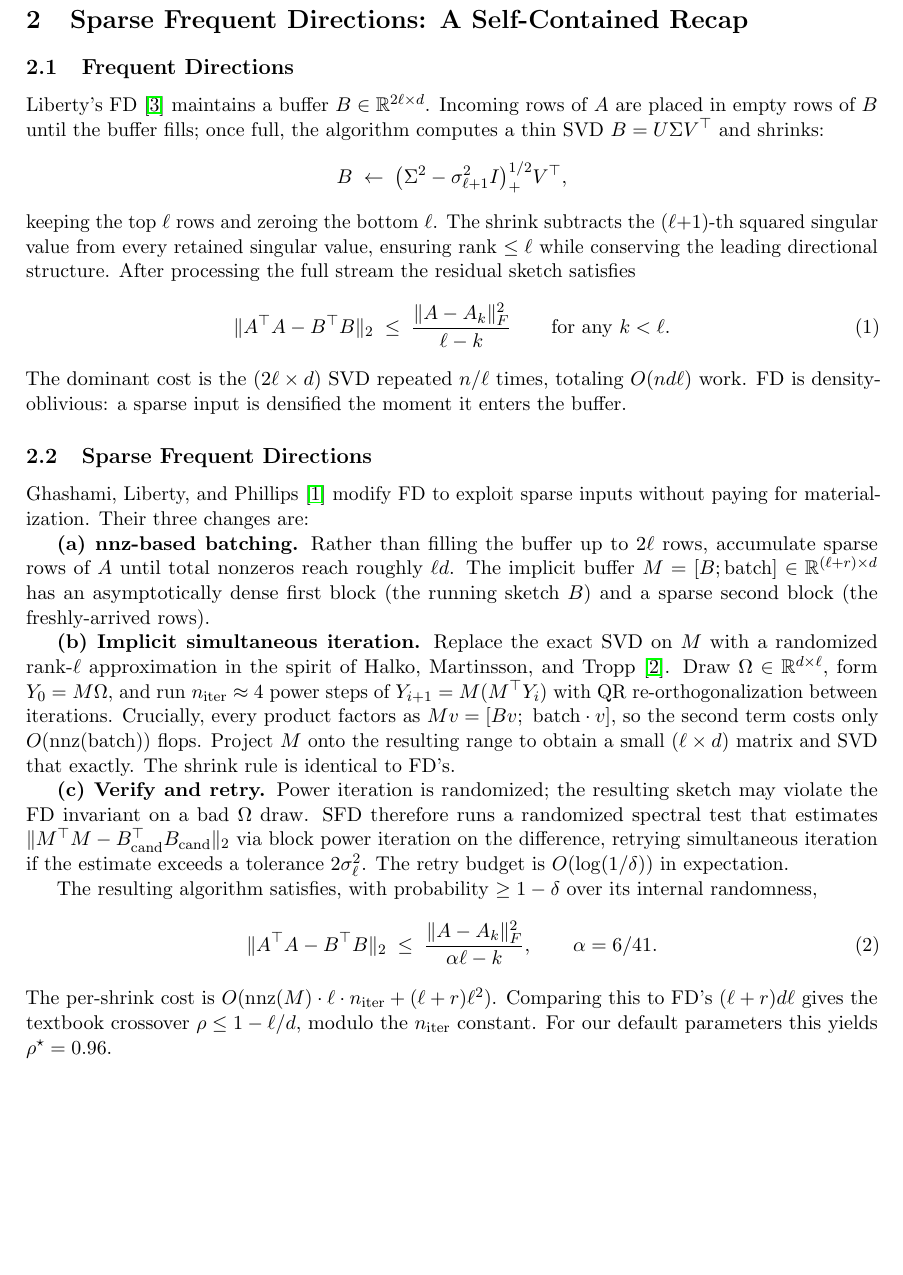
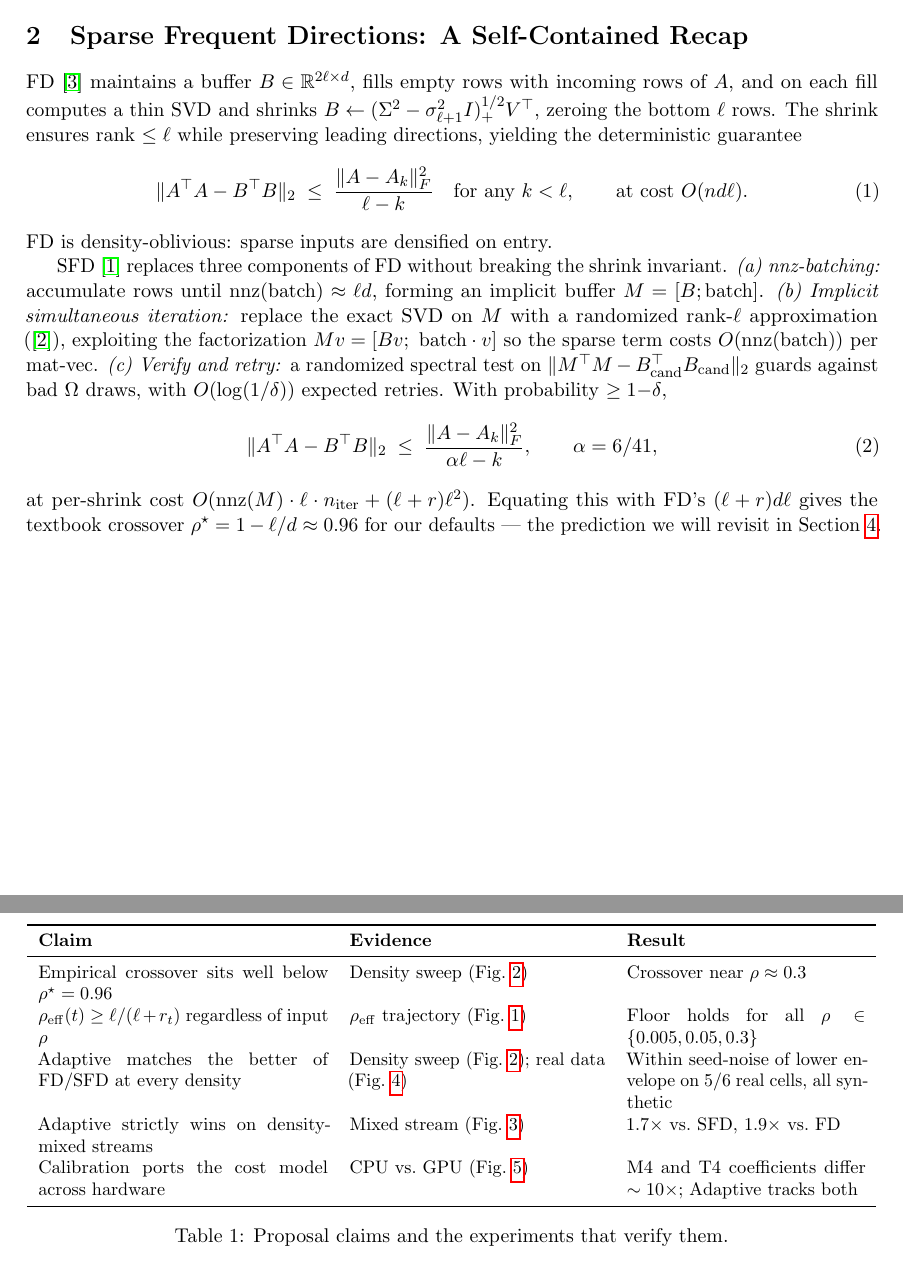
Before and after one commit to lzxmerengues-dev/randominzed_final_project, a LaTeX paper (report/main.tex): part of page 2 of 6 before the commit and two parts of pages 2 and 4 of 6 after it, the two joined at a grey line, cut so that both start at the same text, the shorter picture padded with empty space. Compiled offline with pdfLaTeX.

Commit message:
Restructure report: swap §3/§4, compress §2, add claims table, move caveat
- §3 and §4 swapped so Adaptive (the headline contribution) precedes the
  ρ_eff analysis that justifies its cost model.
- §2 SFD recap compressed from ~1 page to ~half page; FD and SFD merged
  into running paragraphs while preserving both bound equations.
- §5 Setup now opens with a Claims-vs-Evidence table mapping every proposal
  claim to the figure that verifies it.
- Reproducibility caveat moved from §6 Discussion to §5 Setup so the
  pre-fix Adaptive snapshot is disclosed up front rather than retroactively.

```diff
--- a/report/main.tex
+++ b/report/main.tex
@@ -84,67 +83,36 @@ measurement; we do not pursue formal proofs.
 \section{Sparse Frequent Directions: A Self-Contained Recap}
 \label{sec:sfd}
 
-\subsection{Frequent Directions}
-\label{ssec:fd}
-
-Liberty's FD~\cite{liberty2013fd} maintains a buffer $B \in \mathbb{R}^{2\ell \times d}$.
-Incoming rows of $A$ are placed in empty rows of $B$ until the buffer fills;
-once full, the algorithm computes a thin SVD $B = U \Sigma V^\top$ and shrinks:
-\[
-  B \;\leftarrow\; \bigl(\Sigma^2 - \sigma_{\ell+1}^2 I\bigr)_{+}^{1/2} V^\top,
-\]
-keeping the top $\ell$ rows and zeroing the bottom $\ell$. The shrink subtracts
-the $(\ell{+}1)$-th squared singular value from every retained singular value,
-ensuring rank $\le \ell$ while conserving the leading directional structure.
-After processing the full stream the residual sketch satisfies
+FD~\cite{liberty2013fd} maintains a buffer $B \in \mathbb{R}^{2\ell \times d}$,
+fills empty rows with incoming rows of $A$, and on each fill computes a thin
+SVD and shrinks $B \leftarrow (\Sigma^2 - \sigma_{\ell+1}^2 I)_{+}^{1/2} V^\top$,
+zeroing the bottom $\ell$ rows. The shrink ensures rank $\le \ell$ while
+preserving leading directions, yielding the deterministic guarantee
 \begin{equation}
 \label{eq:fd-bound}
   \|A^\top A - B^\top B\|_2 \;\le\; \frac{\|A - A_k\|_F^2}{\ell - k}
-  \qquad\text{for any } k < \ell.
+  \quad\text{for any } k < \ell,
+  \qquad\text{at cost } O(nd\ell).
 \end{equation}
-The dominant cost is the $(2\ell \times d)$ SVD repeated $n / \ell$ times,
-totaling $O(nd\ell)$ work. FD is density-oblivious: a sparse input is densified
-the moment it enters the buffer.
+FD is density-oblivious: sparse inputs are densified on entry.
 
-\subsection{Sparse Frequent Directions}
-\label{ssec:sfd}
-
-Ghashami, Liberty, and Phillips~\cite{ghashami2016sfd} modify FD to exploit
-sparse inputs without paying for materialization. Their three changes are:
-
-\textbf{(a) nnz-based batching.} Rather than filling the buffer up to $2\ell$
-rows, accumulate sparse rows of $A$ until total nonzeros reach roughly
-$\ell d$. The implicit buffer $M = [B; \mathrm{batch}] \in \mathbb{R}^{(\ell + r) \times d}$
-has an asymptotically dense first block (the running sketch $B$) and a sparse
-second block (the freshly-arrived rows).
-
-\textbf{(b) Implicit simultaneous iteration.} Replace the exact SVD on $M$
-with a randomized rank-$\ell$ approximation in the spirit of Halko, Martinsson,
-and Tropp~\cite{halko2011randomsvd}. Draw $\Omega \in \mathbb{R}^{d \times \ell}$,
-form $Y_0 = M \Omega$, and run $n_{\mathrm{iter}} \approx 4$ power steps of
-$Y_{i+1} = M(M^\top Y_i)$ with QR re-orthogonalization between iterations.
-Crucially, every product factors as $M v = [B v;\ \mathrm{batch}\cdot v]$,
-so the second term costs only $O(\mathrm{nnz}(\mathrm{batch}))$ flops.
-Project $M$ onto the resulting range to obtain a small $(\ell \times d)$
-matrix and SVD that exactly. The shrink rule is identical to FD's.
-
-\textbf{(c) Verify and retry.} Power iteration is randomized; the resulting
-sketch may violate the FD invariant on a bad $\Omega$ draw. SFD therefore runs
-a randomized spectral test that estimates
-$\|M^\top M - B_{\mathrm{cand}}^\top B_{\mathrm{cand}}\|_2$ via block power
-iteration on the difference, retrying simultaneous iteration if the estimate
-exceeds a tolerance $2 \sigma_\ell^2$. The retry budget is
-$O(\log(1/\delta))$ in expectation.
-
-The resulting algorithm satisfies, with probability $\ge 1 - \delta$ over its
-internal randomness,
+SFD~\cite{ghashami2016sfd} replaces three components of FD without breaking the
+shrink invariant. \emph{(a) nnz-batching:} accumulate rows until
+$\mathrm{nnz}(\mathrm{batch}) \approx \ell d$, forming an implicit buffer
+$M = [B;\mathrm{batch}]$. \emph{(b) Implicit simultaneous iteration:} replace
+the exact SVD on $M$ with a randomized rank-$\ell$ approximation
+(\cite{halko2011randomsvd}), exploiting the factorization
+$M v = [Bv;\ \mathrm{batch}\cdot v]$ so the sparse term costs
+$O(\mathrm{nnz}(\mathrm{batch}))$ per mat-vec. \emph{(c) Verify and retry:} a
+randomized spectral test on $\|M^\top M - B_{\mathrm{cand}}^\top B_{\mathrm{cand}}\|_2$
+guards against bad $\Omega$ draws, with $O(\log(1/\delta))$ expected retries.
+With probability $\ge 1{-}\delta$,
 \begin{equation}
 \label{eq:sfd-bound}
   \|A^\top A - B^\top B\|_2 \;\le\; \frac{\|A - A_k\|_F^2}{\alpha\ell - k},
-  \qquad \alpha = 6/41.
+  \qquad \alpha = 6/41,
 \end{equation}
-The per-shrink cost is
-$O(\mathrm{nnz}(M) \cdot \ell \cdot n_{\mathrm{iter}} + (\ell+r)\ell^2)$.
-Comparing this to FD's $(\ell+r)d\ell$ gives the textbook crossover
-$\rho \le 1 - \ell/d$, modulo the $n_{\mathrm{iter}}$ constant. For our default
-parameters this yields $\rho^\star = 0.96$.
+at per-shrink cost $O(\mathrm{nnz}(M) \cdot \ell \cdot n_{\mathrm{iter}} + (\ell+r)\ell^2)$.
+Equating this with FD's $(\ell+r)d\ell$ gives the textbook crossover
+$\rho^\star = 1 - \ell/d \approx 0.96$ for our defaults --- the prediction we
+will revisit in Section~\ref{sec:rho-eff}.
@@ -284,3 +268,30 @@ repository.
+\begin{table}[t]
+  \centering
+  \small
+  \begin{tabular}{p{0.34\linewidth} p{0.30\linewidth} p{0.28\linewidth}}
+    \toprule
+    \textbf{Claim} & \textbf{Evidence} & \textbf{Result} \\
+    \midrule
+    Empirical crossover sits well below $\rho^\star = 0.96$ &
+    Density sweep (Fig.~\ref{fig:exp1}) &
+    Crossover near $\rho \approx 0.3$ \\
+    $\rho_{\mathrm{eff}}(t) \ge \ell/(\ell+r_t)$ regardless of input $\rho$ &
+    $\rho_{\mathrm{eff}}$ trajectory (Fig.~\ref{fig:rho-eff}) &
+    Floor holds for all $\rho \in \{0.005, 0.05, 0.3\}$ \\
+    Adaptive matches the better of FD/SFD at every density &
+    Density sweep (Fig.~\ref{fig:exp1}); real data (Fig.~\ref{fig:exp4}) &
+    Within seed-noise of lower envelope on 5/6 real cells, all synthetic \\
+    Adaptive strictly wins on density-mixed streams &
+    Mixed stream (Fig.~\ref{fig:exp3}) &
+    $1.7\times$ vs.\ SFD, $1.9\times$ vs.\ FD \\
+    Calibration ports the cost model across hardware &
+    CPU vs.\ GPU (Fig.~\ref{fig:exp5}) &
+    M4 and T4 coefficients differ $\sim 10\times$; Adaptive tracks both \\
+    \bottomrule
+  \end{tabular}
+  \caption{Proposal claims and the experiments that verify them.}
+  \label{tab:claims}
+\end{table}
 
 \subsection{Synthetic density sweep}
 \label{ssec:exp1}
```
Also changed, not shown: report/main.tex (149 more changed lines).
